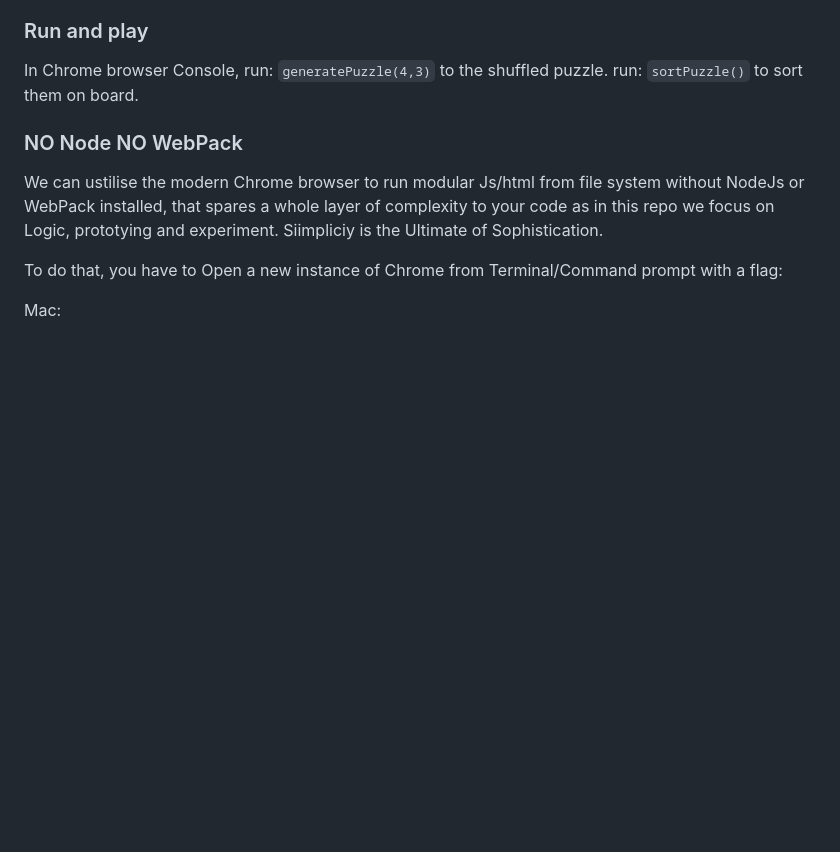
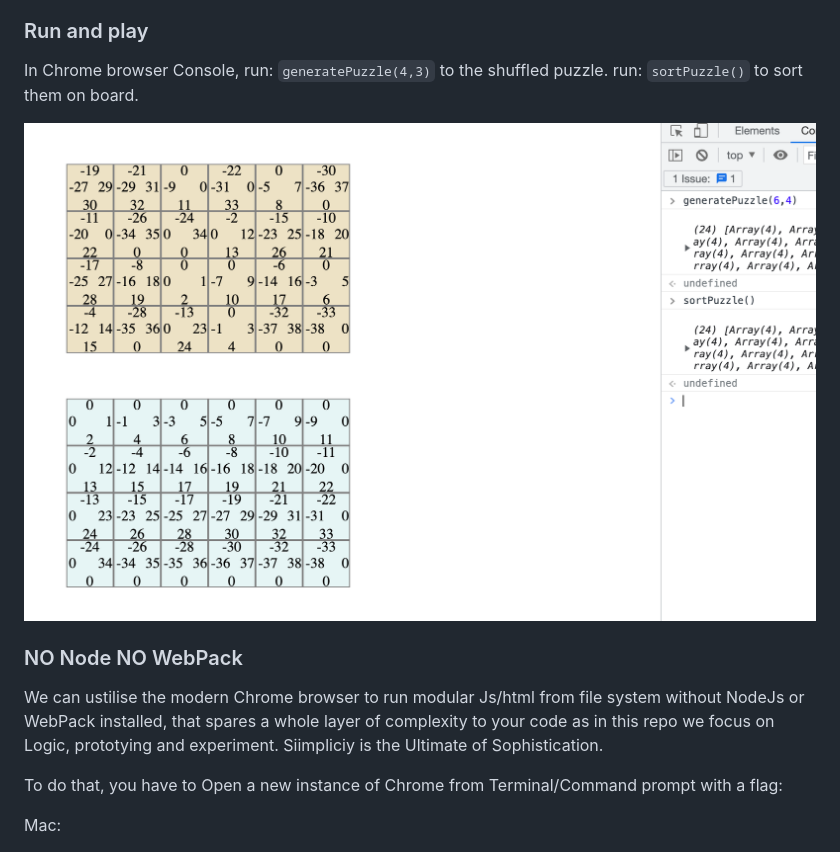
Before and after one commit to freemany/jigsaw-puzzle, a Markdown page: README.md, the part around the change. Rendered like a GitHub page; pictures changed too: images/demo.png (added); blank space fills up the shorter version.

Commit message:
demo

```diff
--- a/README.md
+++ b/README.md
@@ -19,6 +19,8 @@ You run `generatePuzzle(w, h)`, `w` and `h` are the size of the puzzle, number o
 
 In Chrome browser Console, run: `generatePuzzle(4,3)` to the shuffled puzzle.
 run: `sortPuzzle()` to sort them on board.
+
+![alt text](https://github.com/freemany/jigsaw-puzzle/blob/master/images/demo.png?raw=true)
 
 ### NO Node NO WebPack
 
```
